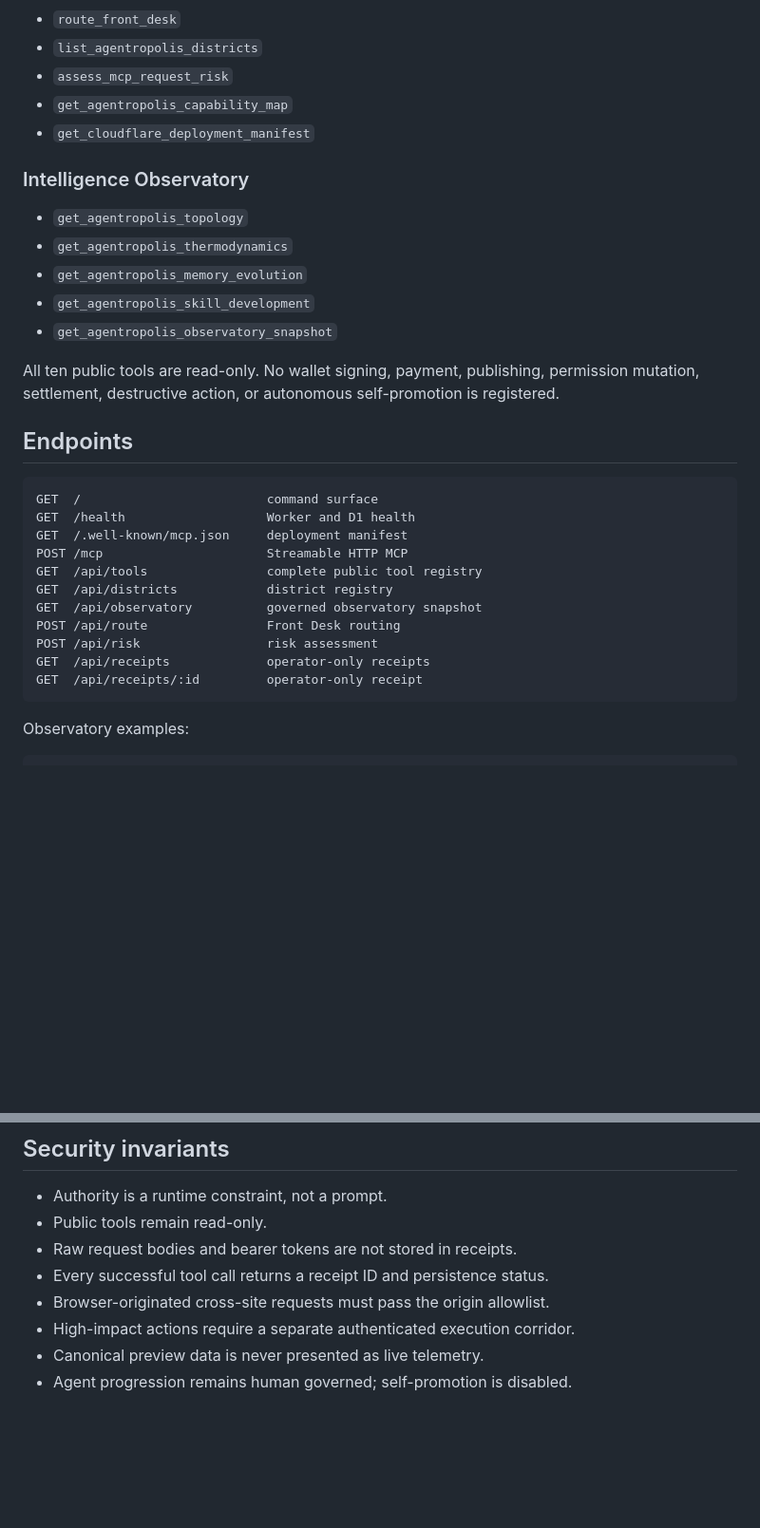
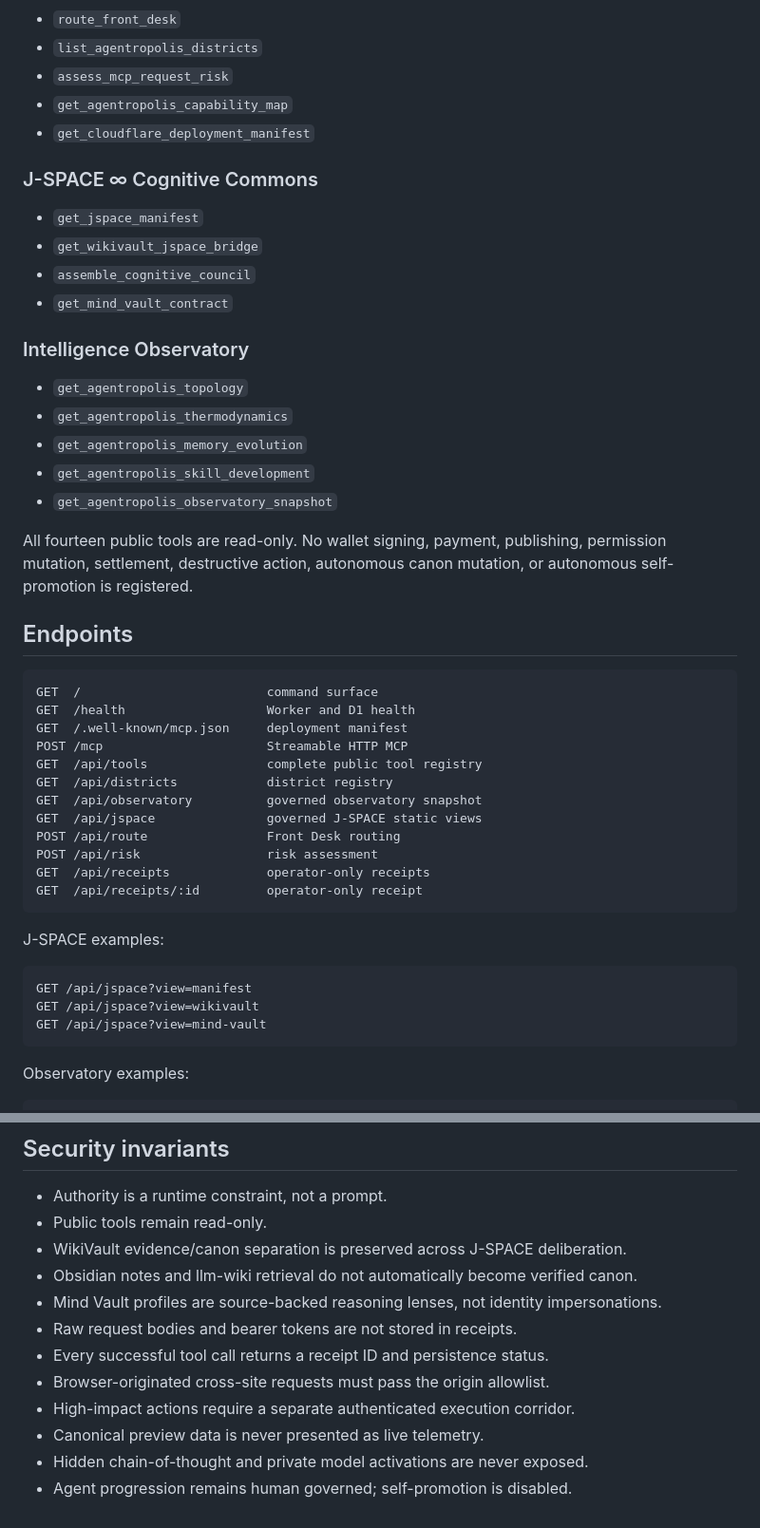
Before and after one commit to wiredchaos/AGENTROPOLIS-AGENT-MCP, a Markdown page: README.md, 2 parts joined by grey strips. Shown at 95% size. Rendered like a GitHub page; blank space fills up the shorter version.

Commit message:
docs: add J-Space Cognitive Commons to MCP README

````diff
--- a/README.md
+++ b/README.md
@@ -73,6 +83,13 @@ See [`docs/HERMES_REMOTE_MCP_INSTALL.md`](docs/HERMES_REMOTE_MCP_INSTALL.md).
 - `get_agentropolis_capability_map`
 - `get_cloudflare_deployment_manifest`
 
+### J-SPACE ∞ Cognitive Commons
+
+- `get_jspace_manifest`
+- `get_wikivault_jspace_bridge`
+- `assemble_cognitive_council`
+- `get_mind_vault_contract`
+
 ### Intelligence Observatory
 
 - `get_agentropolis_topology`
@@ -81,7 +98,7 @@ See [`docs/HERMES_REMOTE_MCP_INSTALL.md`](docs/HERMES_REMOTE_MCP_INSTALL.md).
 - `get_agentropolis_skill_development`
 - `get_agentropolis_observatory_snapshot`
 
-All ten public tools are read-only. No wallet signing, payment, publishing, permission mutation, settlement, destructive action, or autonomous self-promotion is registered.
+All fourteen public tools are read-only. No wallet signing, payment, publishing, permission mutation, settlement, destructive action, autonomous canon mutation, or autonomous self-promotion is registered.
 
 ## Endpoints
 
@@ -93,10 +110,19 @@ POST /mcp                      Streamable HTTP MCP
 GET  /api/tools                complete public tool registry
 GET  /api/districts            district registry
 GET  /api/observatory          governed observatory snapshot
+GET  /api/jspace               governed J-SPACE static views
 POST /api/route                Front Desk routing
 POST /api/risk                 risk assessment
 GET  /api/receipts             operator-only receipts
 GET  /api/receipts/:id         operator-only receipt
+```
+
+J-SPACE examples:
+
+```text
+GET /api/jspace?view=manifest
+GET /api/jspace?view=wikivault
+GET /api/jspace?view=mind-vault
 ```
 
 Observatory examples:
@@ -140,9 +166,13 @@ Operator receipt APIs always require this encrypted Worker secret. Set `MCP_AUTH
 
 - Authority is a runtime constraint, not a prompt.
 - Public tools remain read-only.
+- WikiVault evidence/canon separation is preserved across J-SPACE deliberation.
+- Obsidian notes and llm-wiki retrieval do not automatically become verified canon.
+- Mind Vault profiles are source-backed reasoning lenses, not identity impersonations.
 - Raw request bodies and bearer tokens are not stored in receipts.
 - Every successful tool call returns a receipt ID and persistence status.
 - Browser-originated cross-site requests must pass the origin allowlist.
 - High-impact actions require a separate authenticated execution corridor.
 - Canonical preview data is never presented as live telemetry.
+- Hidden chain-of-thought and private model activations are never exposed.
 - Agent progression remains human governed; self-promotion is disabled.
````
Also changed, not shown: other parts of README.md (+12 -2 lines).
